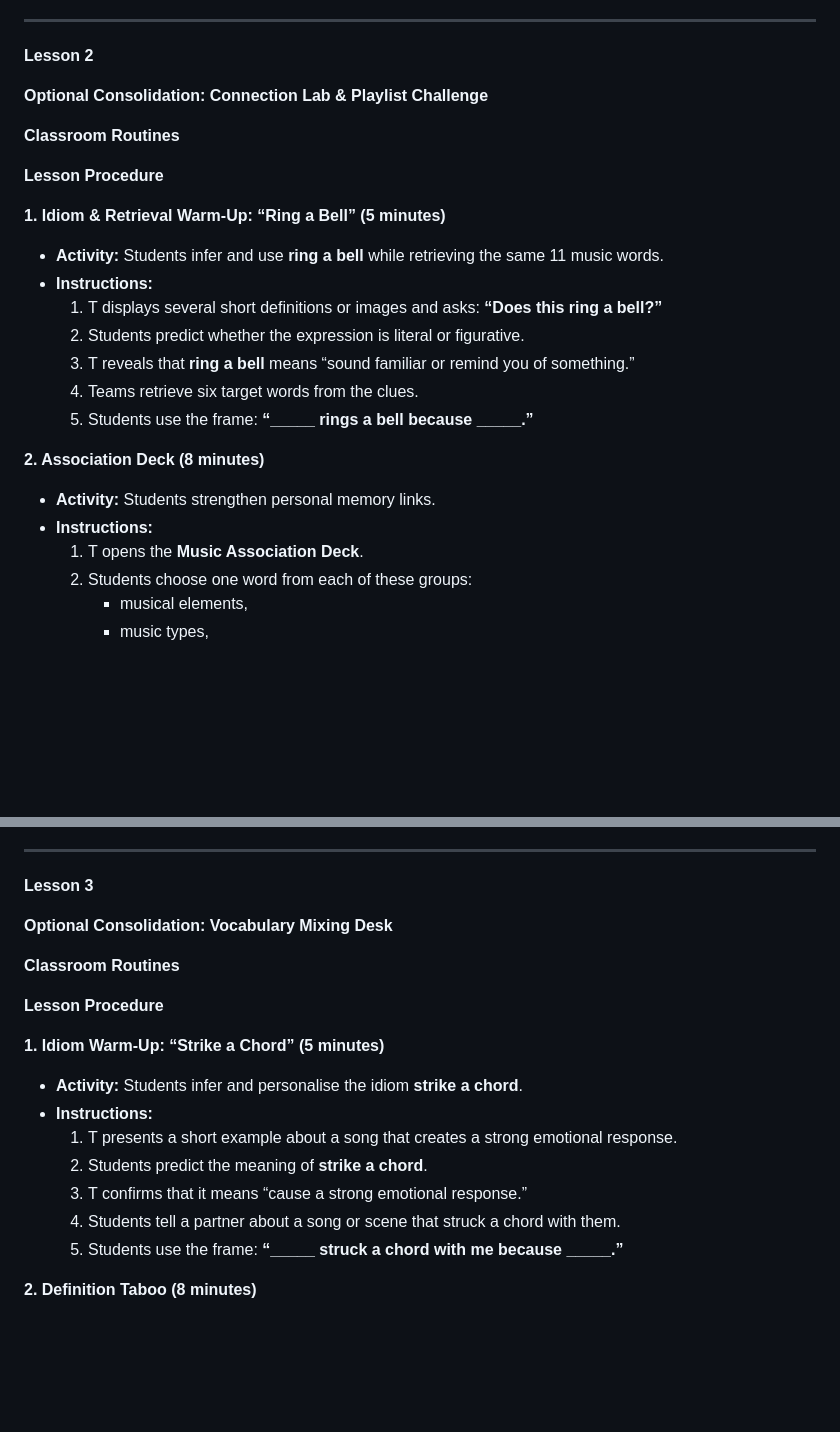
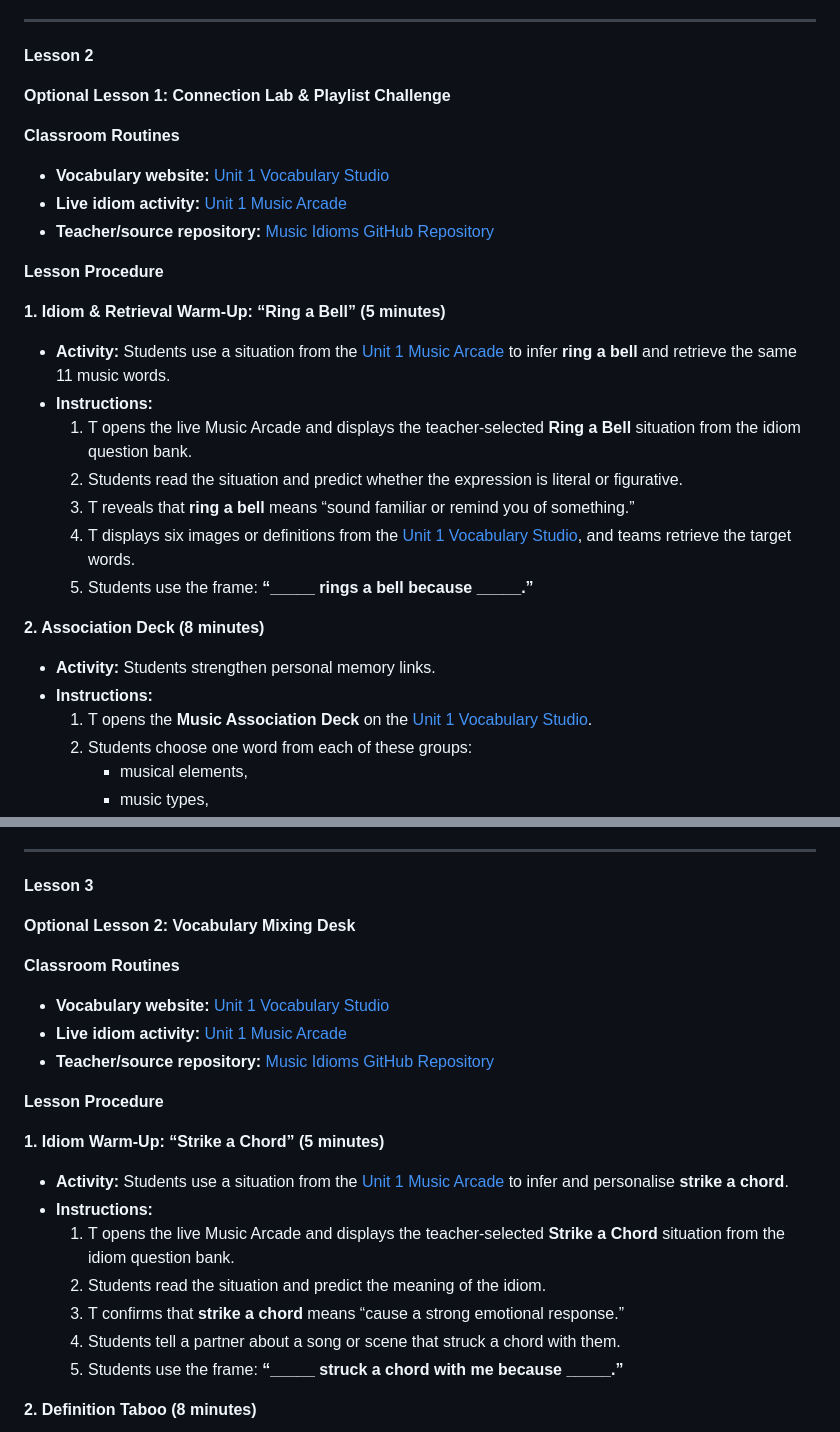
Before and after one commit to sinanseden-eng/vocabularyunit1, a Markdown page: LESSON_PLANS.md, 2 parts joined by grey strips. GitHub-like rendering; blank space fills up the shorter version.

Commit message:
Add live and source links to optional vocabulary plans

```diff
--- a/LESSON_PLANS.md
+++ b/LESSON_PLANS.md
@@ -82,27 +82,31 @@
 
 **Lesson 2**
 
-**Optional Consolidation: Connection Lab & Playlist Challenge**
+**Optional Lesson 1: Connection Lab & Playlist Challenge**
 
 **Classroom Routines**
+
+- **Vocabulary website:** [Unit 1 Vocabulary Studio](https://unit1vocabulary.netlify.app/)
+- **Live idiom activity:** [Unit 1 Music Arcade](https://discover-futures-4-unit-1-music-idiom.netlify.app/)
+- **Teacher/source repository:** [Music Idioms GitHub Repository](https://github.com/sinanseden-eng/discover-futures-4-unit-1-music-idioms)
 
 **Lesson Procedure**
 
 **1. Idiom & Retrieval Warm-Up: “Ring a Bell” (5 minutes)**
 
-- **Activity:** Students infer and use **ring a bell** while retrieving the same 11 music words.
+- **Activity:** Students use a situation from the [Unit 1 Music Arcade](https://discover-futures-4-unit-1-music-idiom.netlify.app/) to infer **ring a bell** and retrieve the same 11 music words.
 - **Instructions:**
-  1. T displays several short definitions or images and asks: **“Does this ring a bell?”**
-  2. Students predict whether the expression is literal or figurative.
+  1. T opens the live Music Arcade and displays the teacher-selected **Ring a Bell** situation from the idiom question bank.
+  2. Students read the situation and predict whether the expression is literal or figurative.
   3. T reveals that **ring a bell** means “sound familiar or remind you of something.”
-  4. Teams retrieve six target words from the clues.
+  4. T displays six images or definitions from the [Unit 1 Vocabulary Studio](https://unit1vocabulary.netlify.app/), and teams retrieve the target words.
   5. Students use the frame: **“_____ rings a bell because _____.”**
 
 **2. Association Deck (8 minutes)**
 
 - **Activity:** Students strengthen personal memory links.
 - **Instructions:**
-  1. T opens the **Music Association Deck**.
+  1. T opens the **Music Association Deck** on the [Unit 1 Vocabulary Studio](https://unit1vocabulary.netlify.app/).
   2. Students choose one word from each of these groups:
      - musical elements,
      - music types,
@@ -140,19 +144,23 @@
 
 **Lesson 3**
 
-**Optional Consolidation: Vocabulary Mixing Desk**
+**Optional Lesson 2: Vocabulary Mixing Desk**
 
 **Classroom Routines**
+
+- **Vocabulary website:** [Unit 1 Vocabulary Studio](https://unit1vocabulary.netlify.app/)
+- **Live idiom activity:** [Unit 1 Music Arcade](https://discover-futures-4-unit-1-music-idiom.netlify.app/)
+- **Teacher/source repository:** [Music Idioms GitHub Repository](https://github.com/sinanseden-eng/discover-futures-4-unit-1-music-idioms)
 
 **Lesson Procedure**
 
 **1. Idiom Warm-Up: “Strike a Chord” (5 minutes)**
 
-- **Activity:** Students infer and personalise the idiom **strike a chord**.
+- **Activity:** Students use a situation from the [Unit 1 Music Arcade](https://discover-futures-4-unit-1-music-idiom.netlify.app/) to infer and personalise **strike a chord**.
 - **Instructions:**
-  1. T presents a short example about a song that creates a strong emotional response.
-  2. Students predict the meaning of **strike a chord**.
-  3. T confirms that it means “cause a strong emotional response.”
+  1. T opens the live Music Arcade and displays the teacher-selected **Strike a Chord** situation from the idiom question bank.
+  2. Students read the situation and predict the meaning of the idiom.
+  3. T confirms that **strike a chord** means “cause a strong emotional response.”
   4. Students tell a partner about a song or scene that struck a chord with them.
   5. Students use the frame: **“_____ struck a chord with me because _____.”**
 
```
